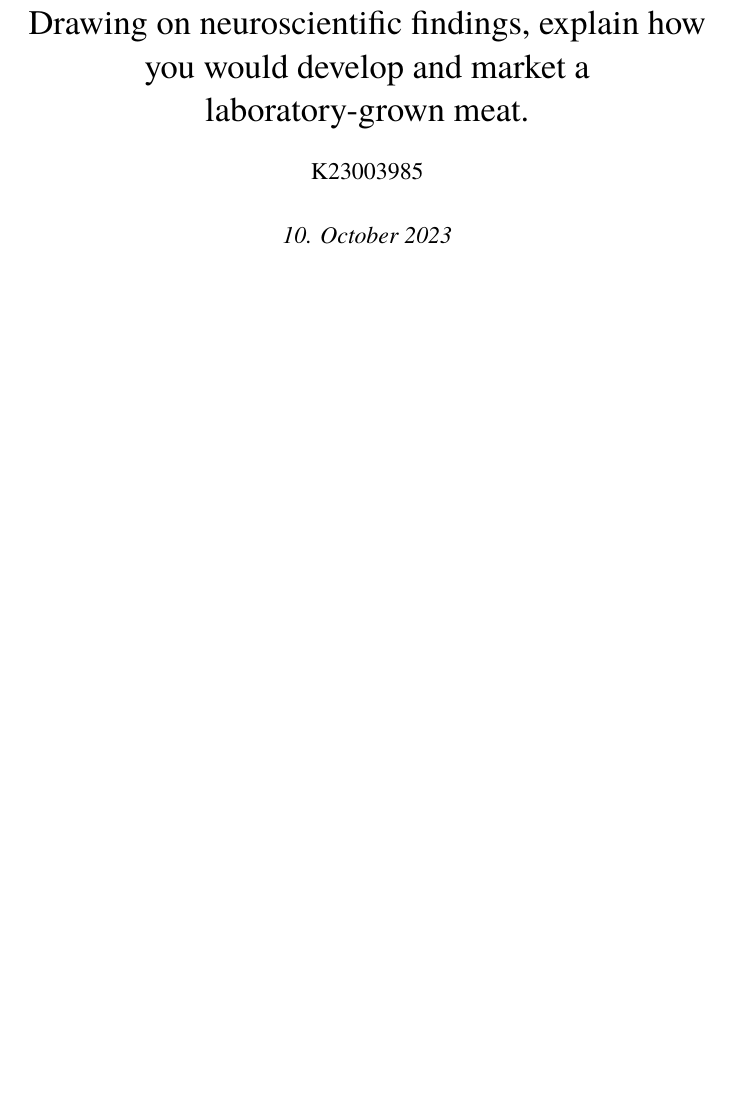
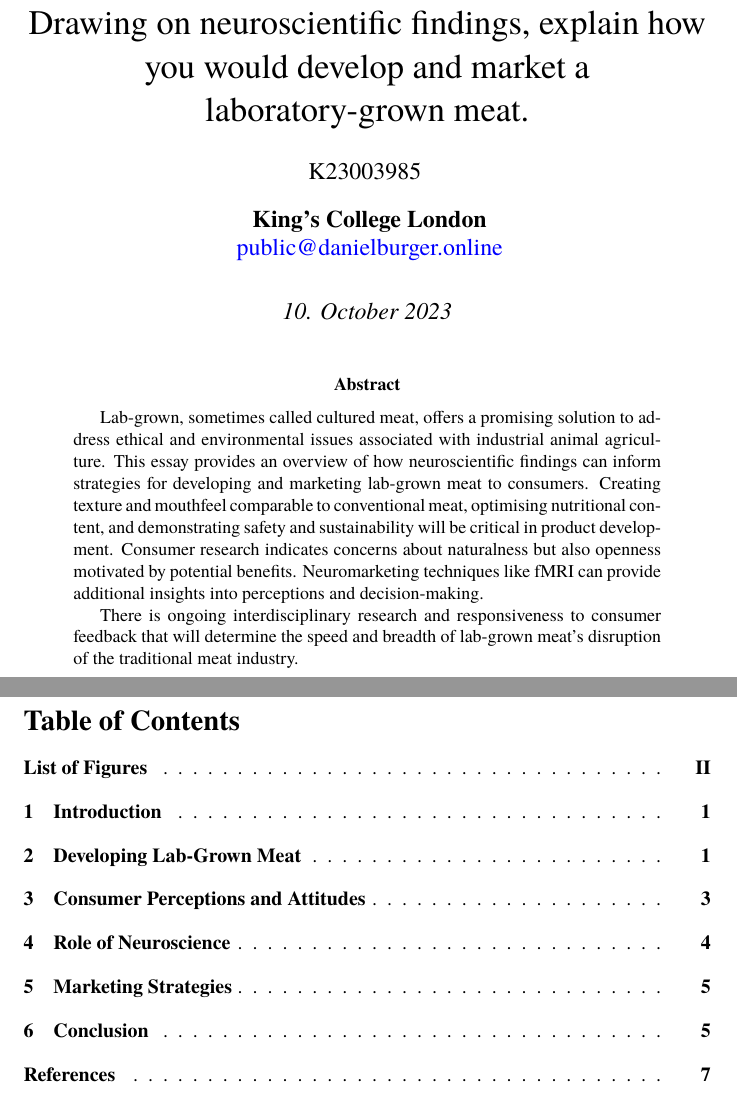
Before and after one commit to danburonline/public-writings, a LaTeX paper (03_essays/2023/08_essay/essay.tex): part of page 1 of 12 before the commit and two parts of pages 1 and 2 of 12 after it, the two joined at a grey line, cut so that both start at the same text, the shorter picture padded with empty space. Compiled offline with pdfLaTeX.

Commit message:
Add author information and abstract

```diff
--- a/03_essays/2023/08_essay/essay.tex
+++ b/03_essays/2023/08_essay/essay.tex
@@ -75,8 +75,8 @@
 
   \title{Drawing on neuroscientific findings, explain how you would develop and market a laboratory-grown meat.}
   \author[ ]{K23003985}
-  % \affil[ ]{\textbf{King’s College London}}
-  % \affil[ ]{\href{mailto:public@danielburger.online}{public@danielburger.online}}
+  \affil[ ]{\textbf{King’s College London}}
+  \affil[ ]{\href{mailto:public@danielburger.online}{public@danielburger.online}}
   \date{\textit{10. October 2023}}
 
 \begin{document}
@@ -93,13 +93,11 @@
 
 \begin{sloppypar} % For better line breaks
-  % \begin{abstract}
-  %   This is the abstract.
-  % \end{abstract}
-  % \pagebreak
+  \begin{abstract}
+    Lab-grown, sometimes called cultured meat, offers a promising solution to address ethical and environmental issues associated with industrial animal agriculture. This essay provides an overview of how neuroscientific findings can inform strategies for developing and marketing lab-grown meat to consumers. Creating texture and mouthfeel comparable to conventional meat, optimising nutritional content, and demonstrating safety and sustainability will be critical in product development. Consumer research indicates concerns about naturalness but also openness motivated by potential benefits. Neuromarketing techniques like fMRI can provide additional insights into perceptions and decision-making.
 
-  % \pagenumbering{Roman}
-  % \tableofcontents
-  % \pagebreak
+    There is ongoing interdisciplinary research and responsiveness to consumer feedback that will determine the speed and breadth of lab-grown meat’s disruption of the traditional meat industry.
+  \end{abstract}
+  \pagebreak
 
-  % \listoffigures
-  % \pagebreak
+  \pagenumbering{Roman}
+  \tableofcontents
```
Also changed, not shown: 03_essays/2023/08_essay/essay.pdf, 03_essays/2023/08_essay/essay.tex (8 more changed lines).
